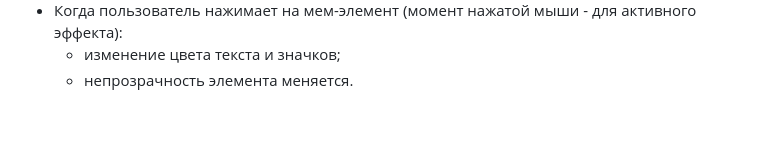
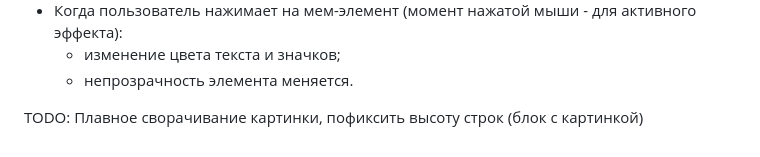
Before and after one commit to borisfromsouth/cssBayan, a Markdown page: README.md, the part around the change. Rendered like a GitHub page; blank space fills up the shorter version.

Commit message:
ref: change readme file
Change readme file, add TODO tasks to finish later

```diff
--- a/README.md
+++ b/README.md
@@ -25,3 +25,5 @@ CodeJam #1
  - Когда пользователь нажимает на мем-элемент (момент нажатой мыши - для активного эффекта):
    * изменение цвета текста и значков;
    * непрозрачность элемента меняется.
+
+TODO: Плавное сворачивание картинки, пофиксить высоту строк (блок с картинкой)
```
